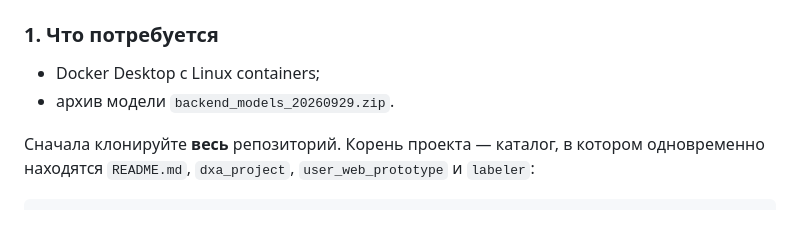
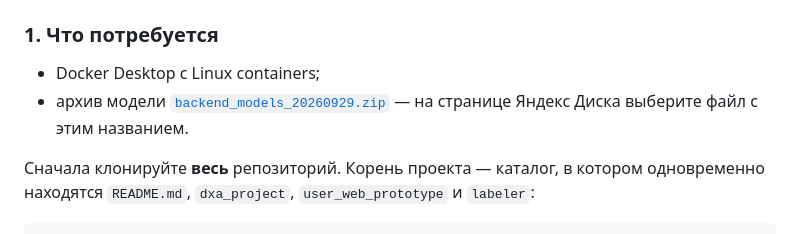
Before and after one commit to DefStrOke-GG/DXA-Studio, a Markdown page: README.md, the part around the change. GitHub-like rendering.

Commit message:
Add model download link to README

```diff
--- a/README.md
+++ b/README.md
@@ -109,7 +109,7 @@ flowchart LR
 ### 1. Что потребуется
 
 - Docker Desktop с Linux containers;
-- архив модели `backend_models_20260929.zip`.
+- архив модели [`backend_models_20260929.zip`](https://disk.yandex.ru/d/AZB1d6uFFrQLmQ) — на странице Яндекс Диска выберите файл с этим названием.
 
 Сначала клонируйте **весь** репозиторий. Корень проекта — каталог, в котором одновременно находятся `README.md`, `dxa_project`, `user_web_prototype` и `labeler`:
 
```
